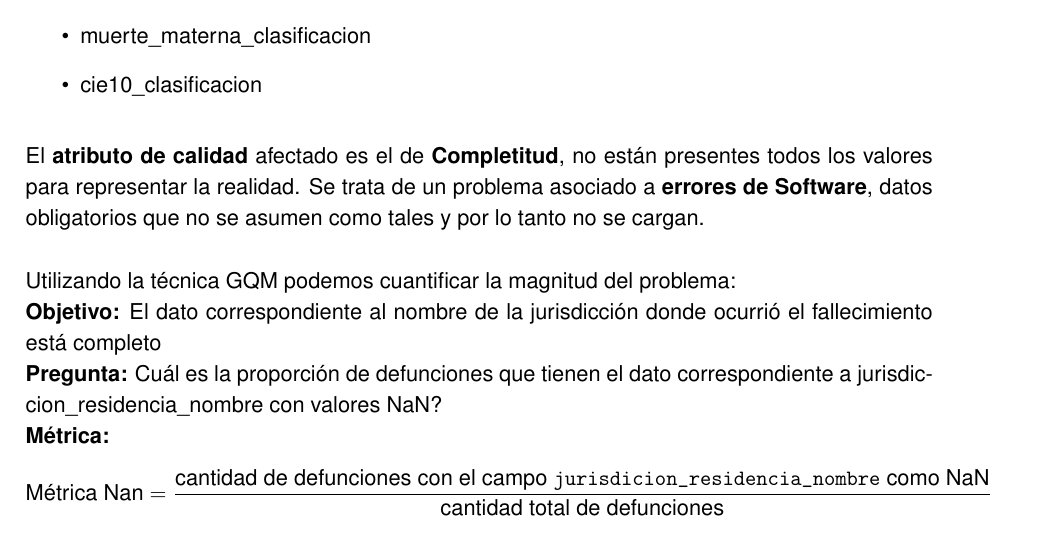
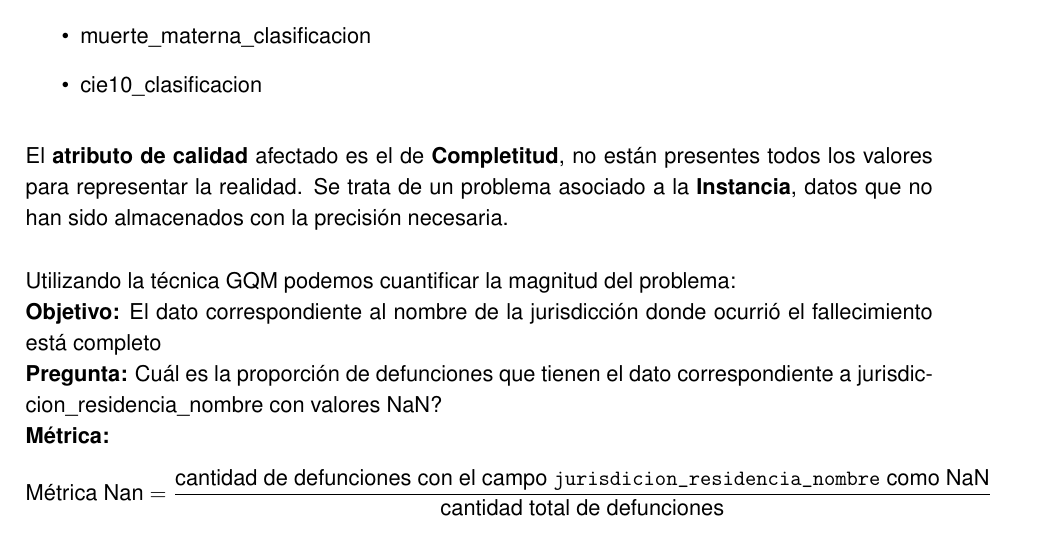
Before and after one commit to elciclon/tp_labo_1, a LaTeX document (Informe.tex): part of page 5 of 8, cut so that both start at the same text. Compiled offline with pdfLaTeX.

Commit message:
Corregido calidad de datos

```diff
--- a/Informe.tex
+++ b/Informe.tex
@@ -103,7 +103,7 @@ La tabla \textbf{Defunciones} tiene valores NaN en las columnas:
 	\item muerte\_materna\_clasificacion
 	\item cie10\_clasificacion
 \end{itemize}
- El \textbf{atributo de calidad} afectado es el de \textbf{Completitud}, no están presentes todos los valores para representar la realidad. Se trata de un problema asociado a \textbf{errores de Software}, datos obligatorios que no se asumen como tales y por lo tanto no se cargan.
+ El \textbf{atributo de calidad} afectado es el de \textbf{Completitud}, no están presentes todos los valores para representar la realidad. Se trata de un problema asociado a la \textbf{Instancia}, datos que no han sido almacenados con la precisión necesaria.
  \newline
 \newline
  Utilizando la técnica GQM podemos cuantificar la magnitud del problema:
```
Also changed, not shown: 1 other file.
